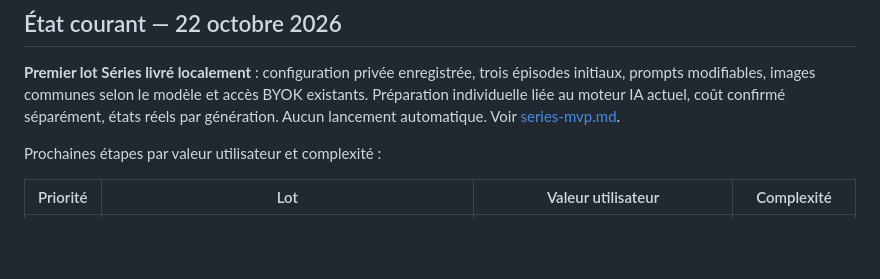
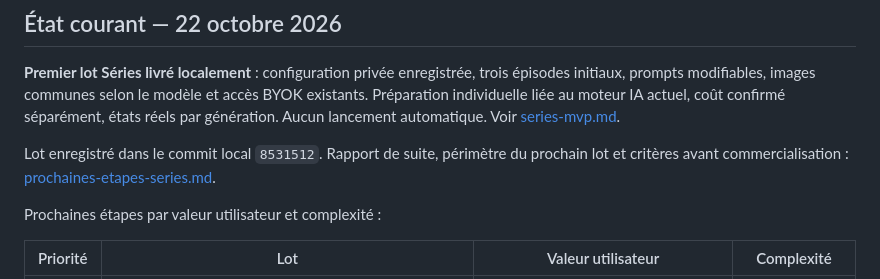
Before and after one commit to Piqzaa/ShortFlow, a Markdown page: docs/roadmap.md, the part around the change. Rendered like a GitHub page; blank space fills up the shorter version.

Commit message:
docs(roadmap): detail series batches and commercial readiness milestones

```diff
--- a/docs/roadmap.md
+++ b/docs/roadmap.md
@@ -3,6 +3,8 @@
 ## État courant — 22 octobre 2026
 
 **Premier lot Séries livré localement** : configuration privée enregistrée, trois épisodes initiaux, prompts modifiables, images communes selon le modèle et accès BYOK existants. Préparation individuelle liée au moteur IA actuel, coût confirmé séparément, états réels par génération. Aucun lancement automatique. Voir [series-mvp.md](series-mvp.md).
+
+Lot enregistré dans le commit local `8531512`. Rapport de suite, périmètre du prochain lot et critères avant commercialisation : [prochaines-etapes-series.md](prochaines-etapes-series.md).
 
 Prochaines étapes par valeur utilisateur et complexité :
 
```
Also changed, not shown: docs/prochaines-etapes-series.md (added, +75 -0 lines).
